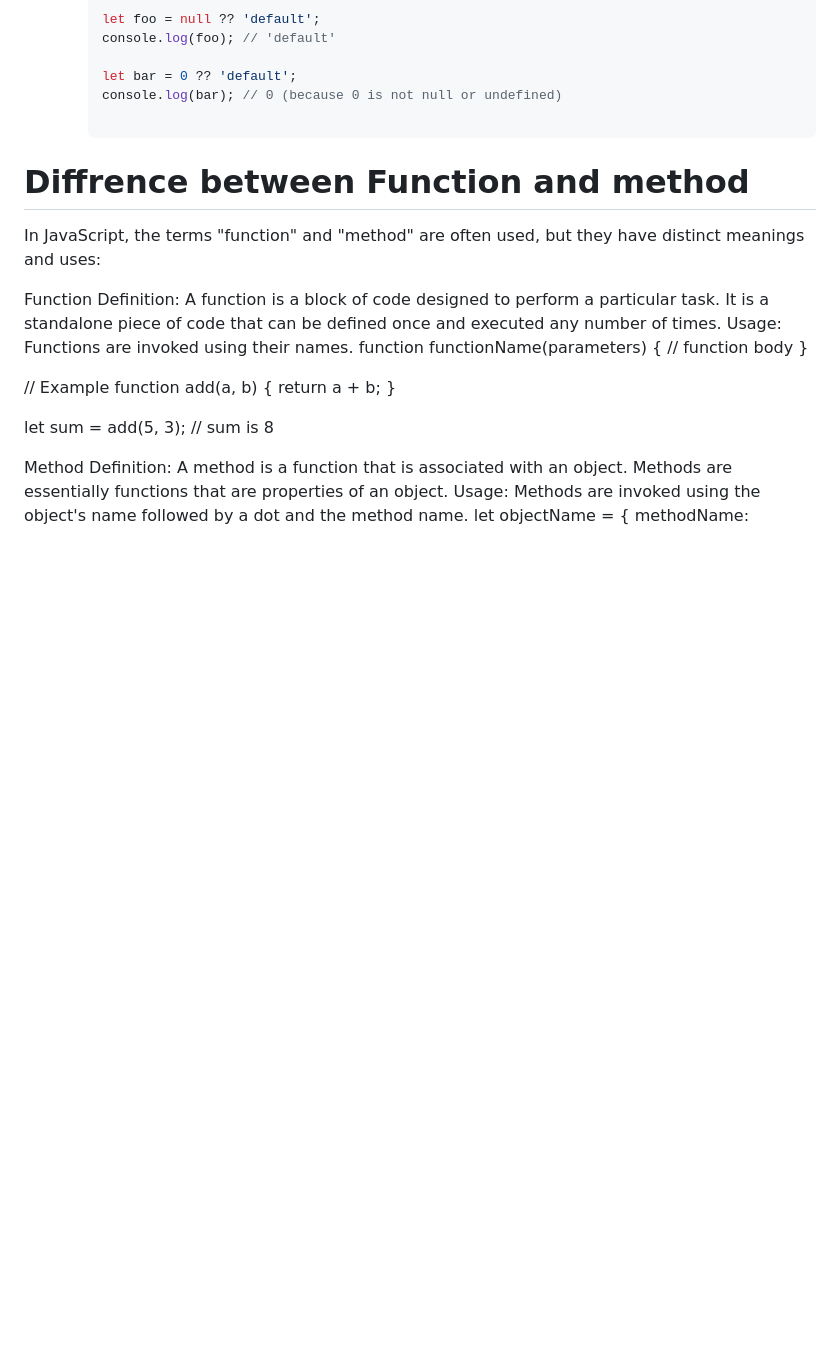
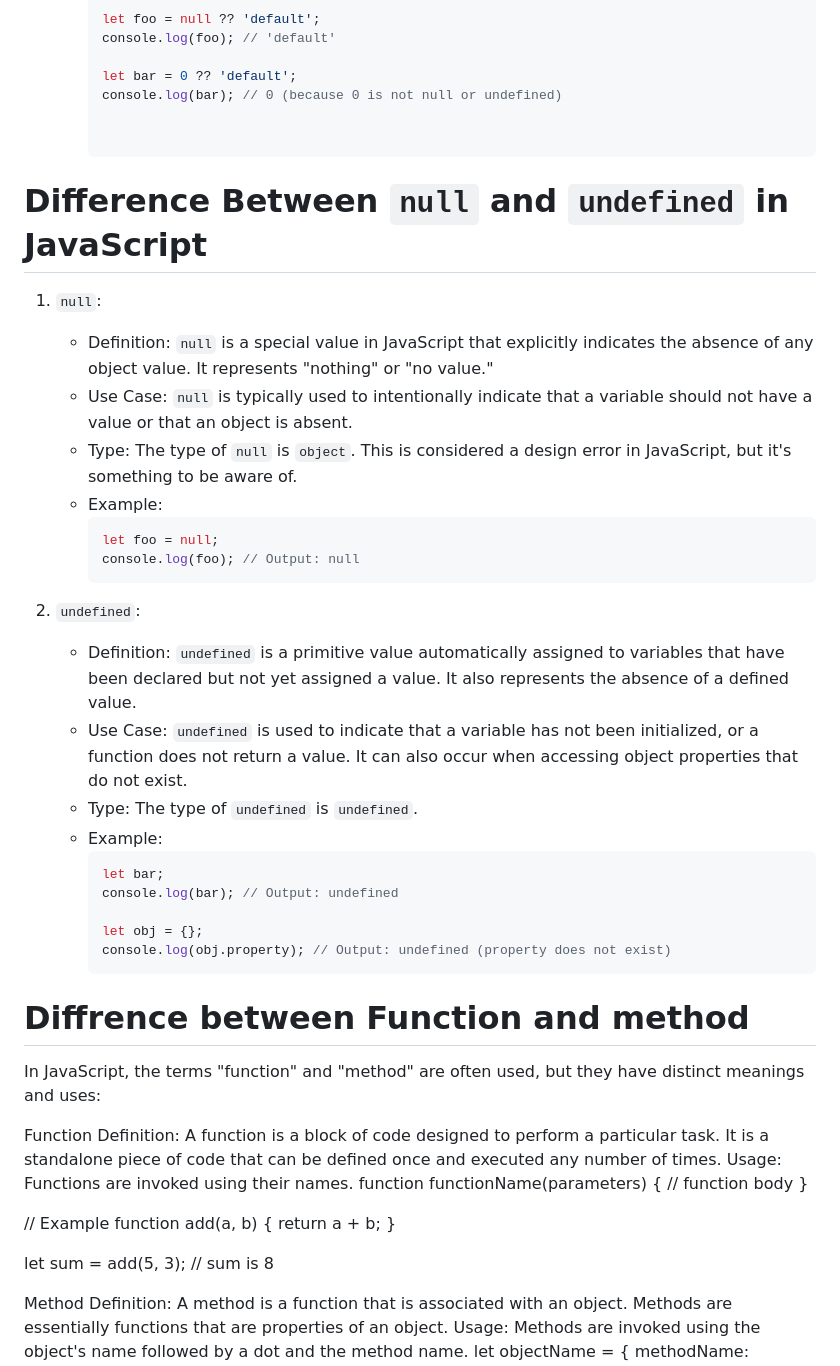
Before and after one commit to Shivam-Kumar12/Learn_Javascript, a Markdown page: README.md, the part around the change. GitHub-like rendering; blank space fills up the shorter version.

````diff
--- a/README.md
+++ b/README.md
@@ -35,6 +35,32 @@ Zer0 to Advance Js
 
      let bar = 0 ?? 'default';
      console.log(bar); // 0 (because 0 is not null or undefined)
+
+
+# Difference Between `null` and `undefined` in JavaScript
+
+1. `null`:
+   - Definition: `null` is a special value in JavaScript that explicitly indicates the absence of any object value. It represents "nothing" or "no value."
+   - Use Case: `null` is typically used to intentionally indicate that a variable should not have a value or that an object is absent.
+   - Type: The type of `null` is `object`. This is considered a design error in JavaScript, but it's something to be aware of.
+   - Example:
+     ```javascript
+     let foo = null;
+     console.log(foo); // Output: null
+     ```
+
+2. `undefined`:
+   - Definition: `undefined` is a primitive value automatically assigned to variables that have been declared but not yet assigned a value. It also represents the absence of a defined value.
+   - Use Case: `undefined` is used to indicate that a variable has not been initialized, or a function does not return a value. It can also occur when accessing object properties that do not exist.
+   - Type: The type of `undefined` is `undefined`.
+   - Example:
+     ```javascript
+     let bar;
+     console.log(bar); // Output: undefined
+
+     let obj = {};
+     console.log(obj.property); // Output: undefined (property does not exist)
+     ```
 
 # Diffrence between Function and method
 
````
